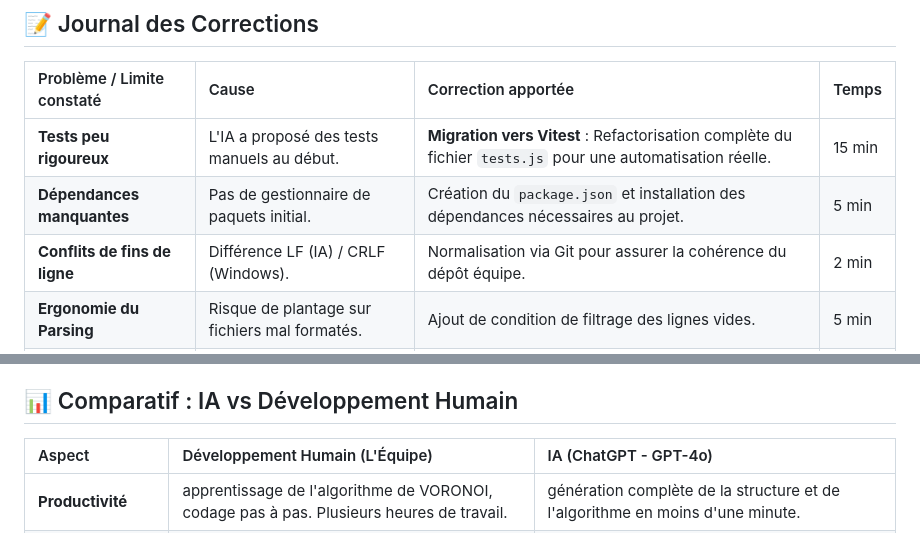
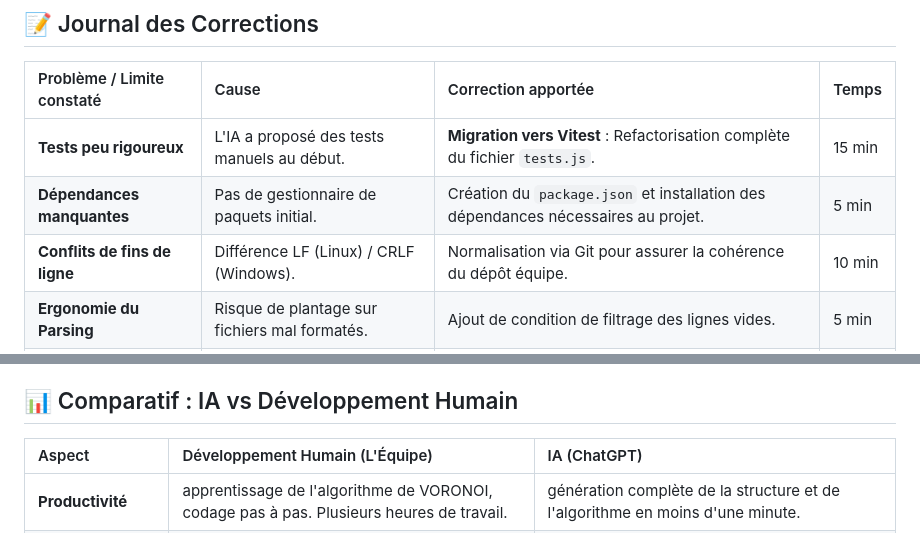
Before and after one commit to manelbelaidouni/SAE_601, a Markdown page: phase2/phase2-Chatgpt/README.md, 2 parts joined by grey strips. Rendered like a GitHub page.

```diff
--- a/phase2/phase2-Chatgpt/README.md
+++ b/phase2/phase2-Chatgpt/README.md
@@ -22,9 +22,9 @@ Ce document répertorie les travaux effectués lors de la **Phase Chatgpt** pour
 
 | Problème / Limite constaté | Cause | Correction apportée | Temps |
 | :--- | :--- | :--- | :--- |
-| **Tests peu rigoureux** | L'IA a proposé des tests manuels au début. | **Migration vers Vitest** : Refactorisation complète du fichier `tests.js` pour une automatisation réelle. | 15 min |
+| **Tests peu rigoureux** | L'IA a proposé des tests manuels au début. | **Migration vers Vitest** : Refactorisation complète du fichier `tests.js`. | 15 min |
 | **Dépendances manquantes** | Pas de gestionnaire de paquets initial. | Création du `package.json` et installation des dépendances nécessaires au projet. | 5 min |
-| **Conflits de fins de ligne** | Différence LF (IA) / CRLF (Windows). | Normalisation via Git pour assurer la cohérence du dépôt équipe. | 2 min |
+| **Conflits de fins de ligne** | Différence LF (Linux) / CRLF (Windows). | Normalisation via Git pour assurer la cohérence du dépôt équipe. | 10 min |
 | **Ergonomie du Parsing** | Risque de plantage sur fichiers mal formatés. | Ajout de condition de filtrage des lignes vides. | 5 min |
 | **Visibilité des points** | Points trop petits sur le canvas par défaut. | Ajustement de la fonction de dessin pour un meilleur rendu visuel (rayon des points). | 5 min |
 
@@ -49,7 +49,7 @@ L'application intègre une suite de tests automatisée et une phase de validatio
 
 ## 📊 Comparatif : IA vs Développement Humain
 
-| Aspect | Développement Humain (L'Équipe) | IA (ChatGPT - GPT-4o) |
+| Aspect | Développement Humain (L'Équipe) | IA (ChatGPT) |
 | :--- | :--- | :--- |
 | **Productivité** | apprentissage de l'algorithme de VORONOI, codage pas à pas. Plusieurs heures de travail. | génération complète de la structure et de l'algorithme en moins d'une minute. |
 | **Rigueur & Architecture** | Approche pragmatique : focus sur un code fonctionnel, code smell souvent pour faciliter le développement. | Approche théorique : application immédiate des principes SOLID et séparation stricte des fichiers (ESM). |
```
